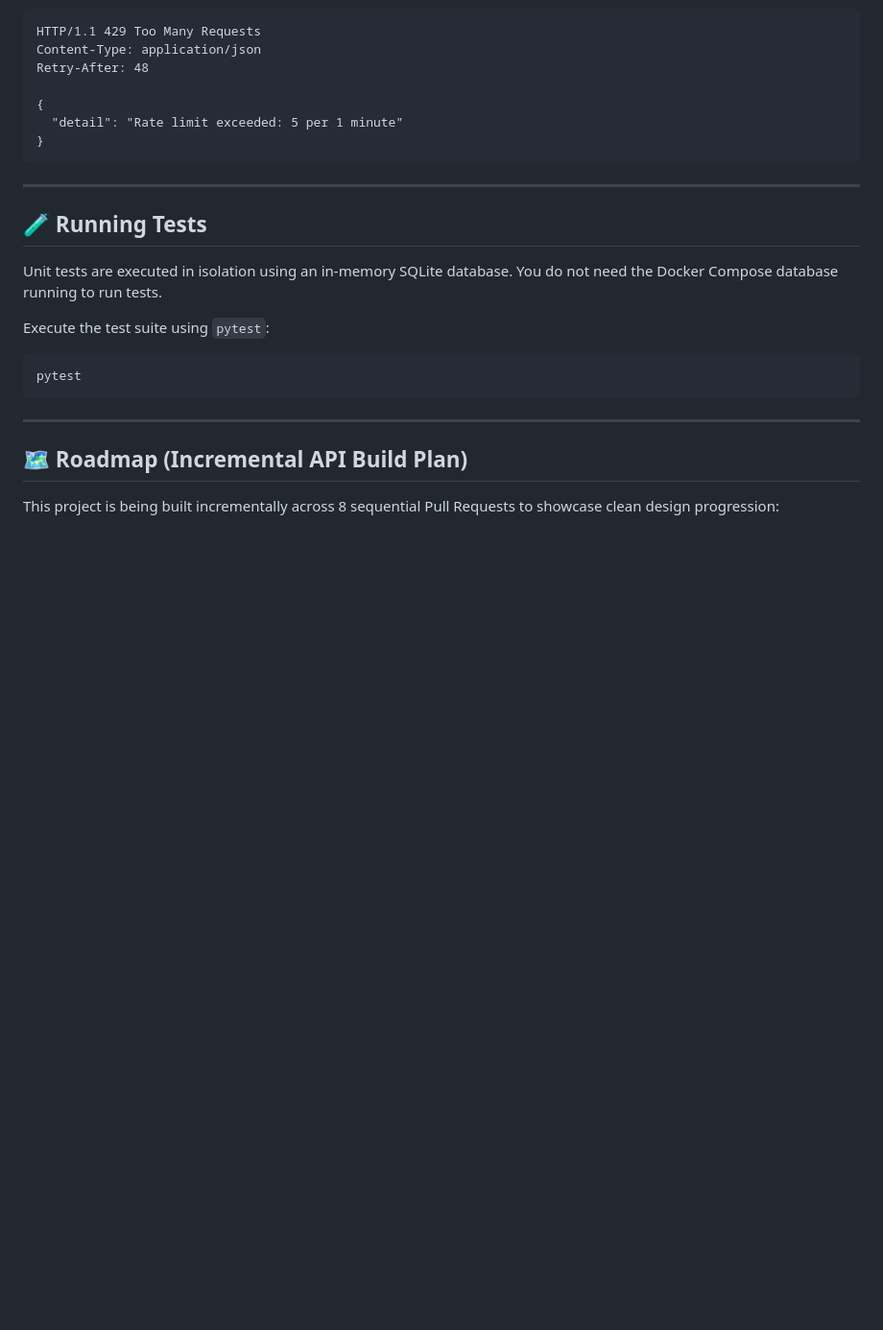
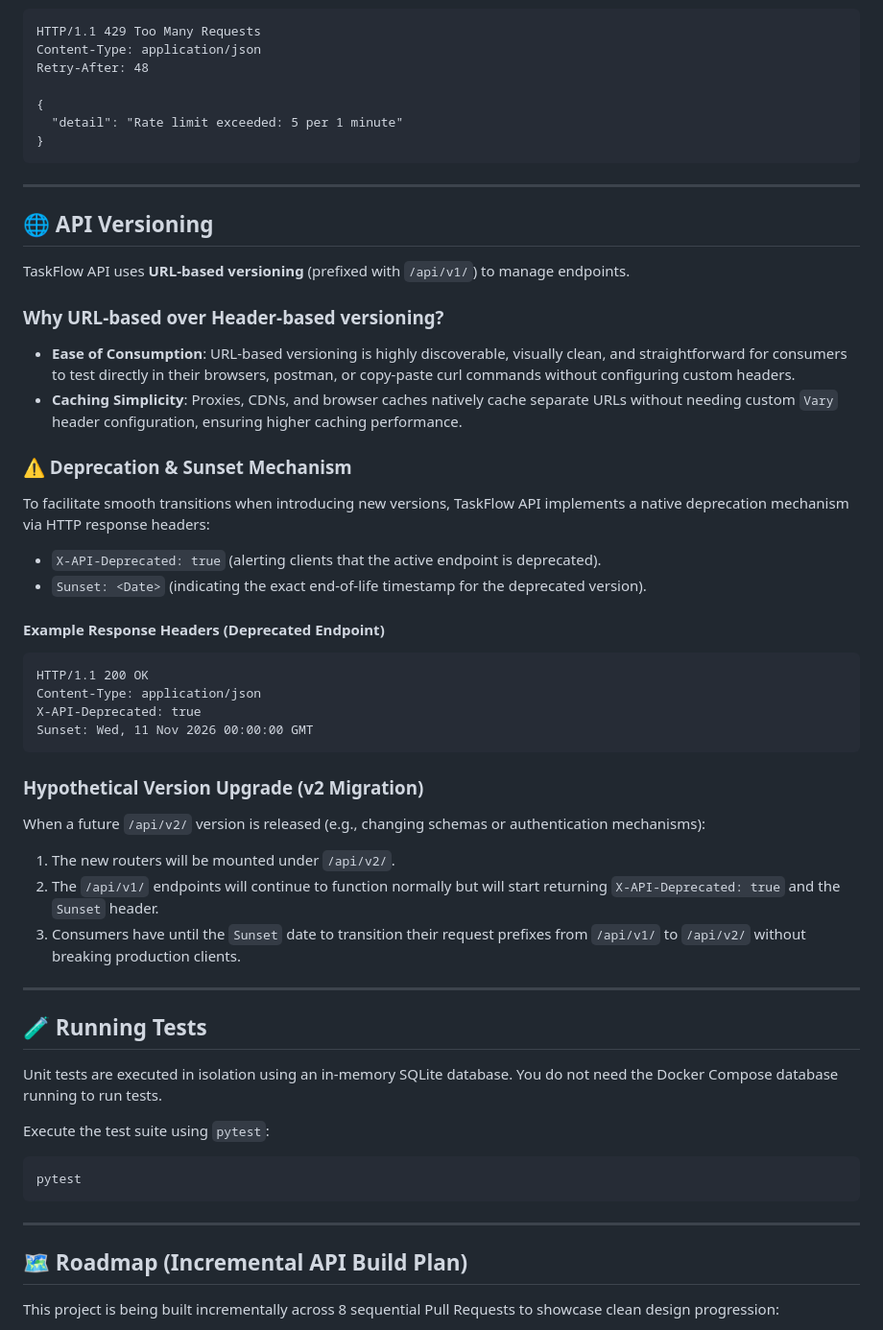
Before and after one commit to SatyamPandey07/REST-API-with-Rate-Limiting-Docs, a Markdown page: README.md, the part around the change. Shown at 96% size. GitHub-like rendering; blank space fills up the shorter version.

Commit message:
docs: add API Versioning details, deprecation mechanics, and sunset headers to README.md

````diff
--- a/README.md
+++ b/README.md
@@ -156,6 +156,35 @@ Retry-After: 48
 
 ---
 
+## 🌐 API Versioning
+
+TaskFlow API uses **URL-based versioning** (prefixed with `/api/v1/`) to manage endpoints.
+
+### Why URL-based over Header-based versioning?
+- **Ease of Consumption**: URL-based versioning is highly discoverable, visually clean, and straightforward for consumers to test directly in their browsers, postman, or copy-paste curl commands without configuring custom headers.
+- **Caching Simplicity**: Proxies, CDNs, and browser caches natively cache separate URLs without needing custom `Vary` header configuration, ensuring higher caching performance.
+
+### ⚠️ Deprecation & Sunset Mechanism
+To facilitate smooth transitions when introducing new versions, TaskFlow API implements a native deprecation mechanism via HTTP response headers:
+- `X-API-Deprecated: true` (alerting clients that the active endpoint is deprecated).
+- `Sunset: <Date>` (indicating the exact end-of-life timestamp for the deprecated version).
+
+#### Example Response Headers (Deprecated Endpoint)
+```http
+HTTP/1.1 200 OK
+Content-Type: application/json
+X-API-Deprecated: true
+Sunset: Wed, 11 Nov 2026 00:00:00 GMT
+```
+
+### Hypothetical Version Upgrade (v2 Migration)
+When a future `/api/v2/` version is released (e.g., changing schemas or authentication mechanisms):
+1. The new routers will be mounted under `/api/v2/`.
+2. The `/api/v1/` endpoints will continue to function normally but will start returning `X-API-Deprecated: true` and the `Sunset` header.
+3. Consumers have until the `Sunset` date to transition their request prefixes from `/api/v1/` to `/api/v2/` without breaking production clients.
+
+---
+
 ## 🧪 Running Tests
 
 Unit tests are executed in isolation using an in-memory SQLite database. You do not need the Docker Compose database running to run tests.
````
